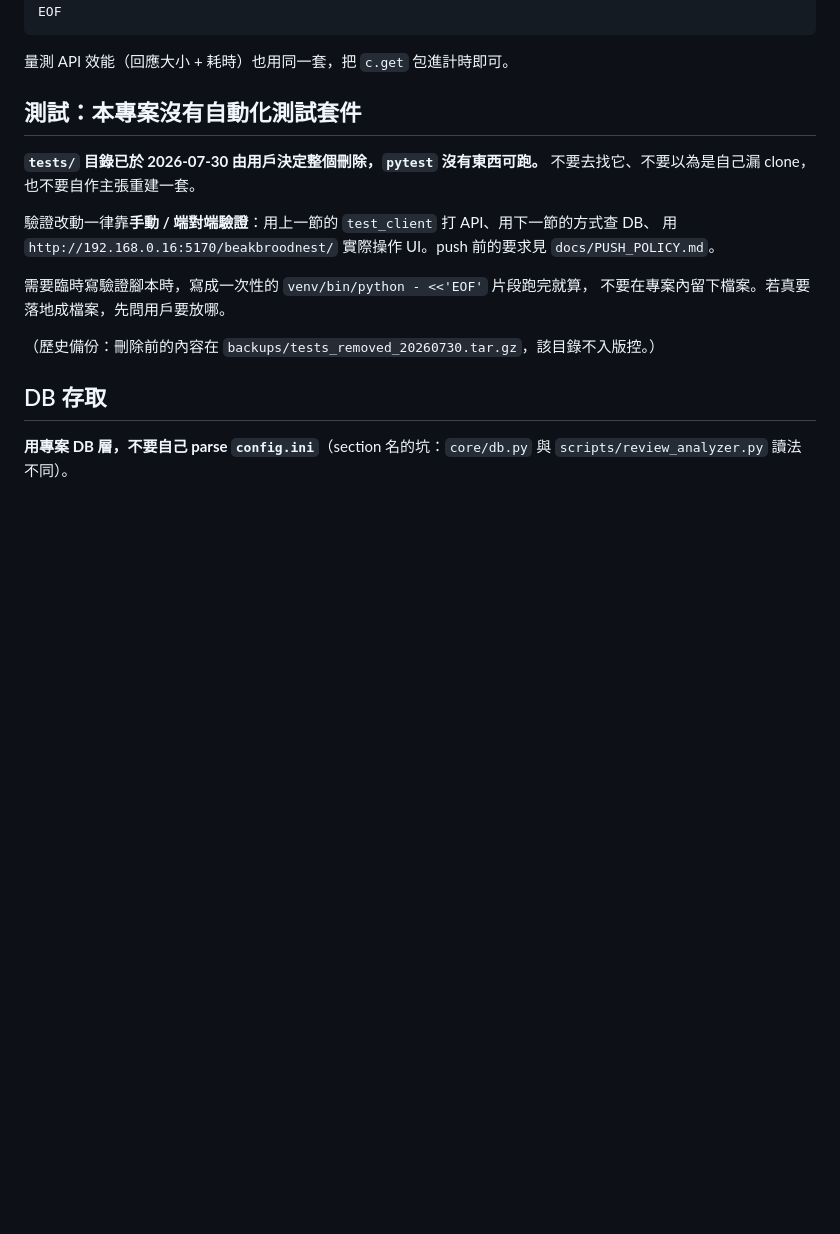
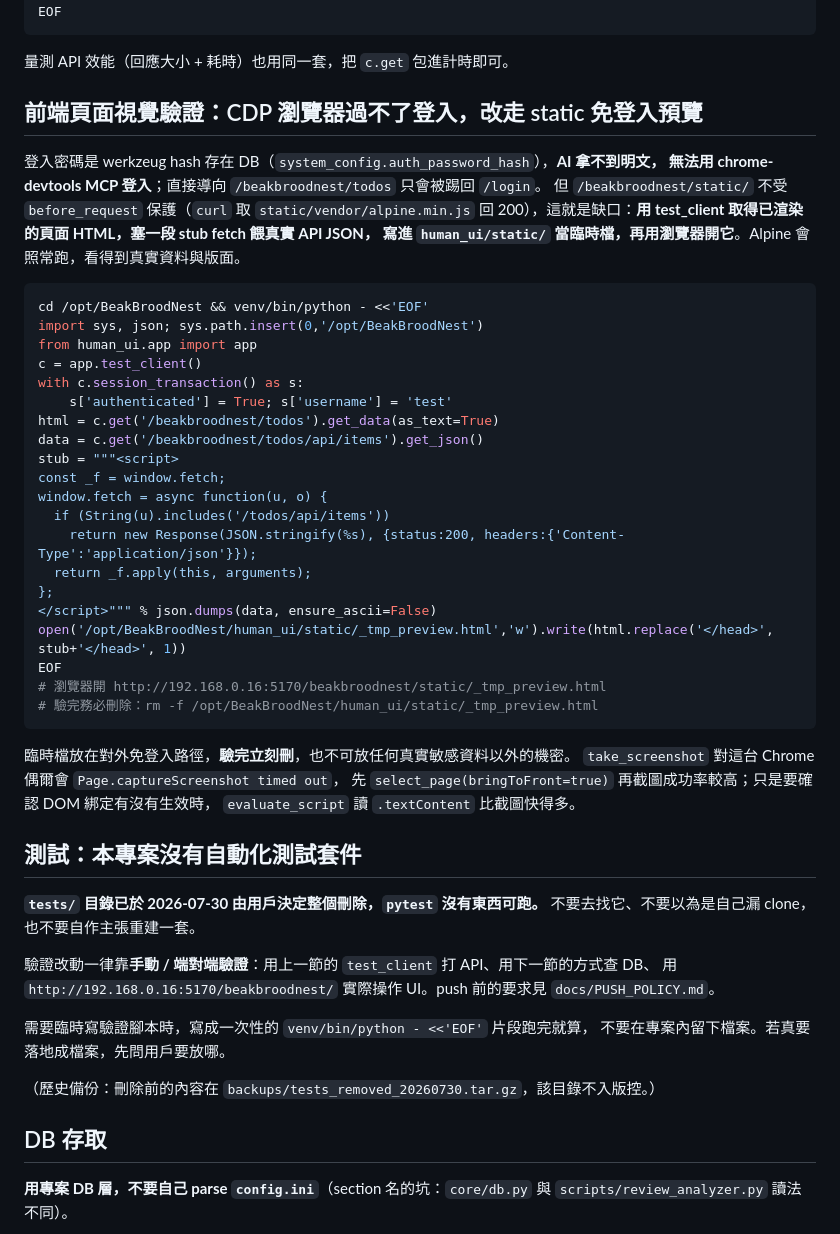
Before and after one commit to ethan-beakmask/BeakBroodNest, a Markdown page: docs/PROJECT_FACTS.md, the part around one of its changes. Drawn GitHub-style; blank space fills up the shorter version.

Commit message:
docs(facts): 補前端視覺驗證的可行路徑與受眾徽章的顯示規格
上一個 session 已記下「AI 登不進 Web UI」這條死路，但沒給替代方案，
這次要驗 /todos 版面時又重新試了一輪才找到缺口：static/ 不受
before_request 保護，所以可以用 test_client 取渲染後的 HTML、塞
stub fetch 餵真實 API JSON，寫進 human_ui/static/ 當臨時檔用瀏覽器開，
Alpine 照常跑得到真實資料。附完整可執行片段與「驗完立刻刪」的要求。
順帶記下 take_screenshot 在這台 Chrome 會 protocolTimeout，只驗 DOM
綁定時用 evaluate_script 更快。

另補受眾徽章的顯示規格：符號、文案、色碼、三處既有實作的檔案位置，
以及 <option> 塞不了 span 只能用符號前綴這個限制。新頁面要顯示受眾時
照抄，不要各自發明一套。

一併修掉同章節一句過時的話：白板名稱裡的人形前綴 2026-08-08 起已全數
移除，原文還寫「改成 shared 後仍保留 前綴」，照著做會走回頭路。

Co-Authored-By: Claude Opus 5 <noreply@anthropic.com>

````diff
--- a/docs/PROJECT_FACTS.md
+++ b/docs/PROJECT_FACTS.md
@@ -34,6 +34,42 @@ EOF
 ```
 
 量測 API 效能（回應大小 + 耗時）也用同一套，把 `c.get` 包進計時即可。
+
+## 前端頁面視覺驗證：CDP 瀏覽器過不了登入，改走 static 免登入預覽
+
+登入密碼是 werkzeug hash 存在 DB（`system_config.auth_password_hash`），**AI 拿不到明文，
+無法用 chrome-devtools MCP 登入**；直接導向 `/beakbroodnest/todos` 只會被踢回 `/login`。
+但 `/beakbroodnest/static/` 不受 `before_request` 保護（`curl` 取 `static/vendor/alpine.min.js`
+回 200），這就是缺口：**用 test_client 取得已渲染的頁面 HTML，塞一段 stub fetch 餵真實 API JSON，
+寫進 `human_ui/static/` 當臨時檔，再用瀏覽器開它**。Alpine 會照常跑，看得到真實資料與版面。
+
+```bash
+cd /opt/BeakBroodNest && venv/bin/python - <<'EOF'
+import sys, json; sys.path.insert(0,'/opt/BeakBroodNest')
+from human_ui.app import app
+c = app.test_client()
+with c.session_transaction() as s:
+    s['authenticated'] = True; s['username'] = 'test'
+html = c.get('/beakbroodnest/todos').get_data(as_text=True)
+data = c.get('/beakbroodnest/todos/api/items').get_json()
+stub = """<script>
+const _f = window.fetch;
+window.fetch = async function(u, o) {
+  if (String(u).includes('/todos/api/items'))
+    return new Response(JSON.stringify(%s), {status:200, headers:{'Content-Type':'application/json'}});
+  return _f.apply(this, arguments);
+};
+</script>""" % json.dumps(data, ensure_ascii=False)
+open('/opt/BeakBroodNest/human_ui/static/_tmp_preview.html','w').write(html.replace('</head>', stub+'</head>', 1))
+EOF
+# 瀏覽器開 http://192.168.0.16:5170/beakbroodnest/static/_tmp_preview.html
+# 驗完務必刪除：rm -f /opt/BeakBroodNest/human_ui/static/_tmp_preview.html
+```
+
+臨時檔放在對外免登入路徑，**驗完立刻刪**，也不可放任何真實敏感資料以外的機密。
+`take_screenshot` 對這台 Chrome 偶爾會 `Page.captureScreenshot timed out`，
+先 `select_page(bringToFront=true)` 再截圖成功率較高；只是要確認 DOM 綁定有沒有生效時，
+`evaluate_script` 讀 `.textContent` 比截圖快得多。
 
 ## 測試：本專案沒有自動化測試套件
 
````
Also changed, not shown: other parts of docs/PROJECT_FACTS.md (+18 -1 lines).
